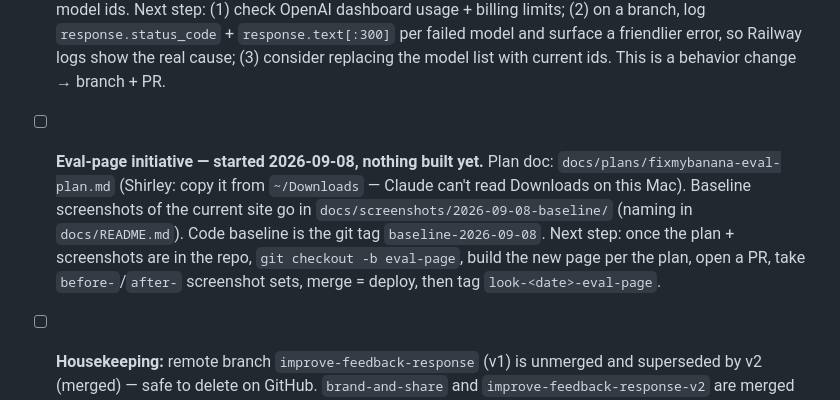
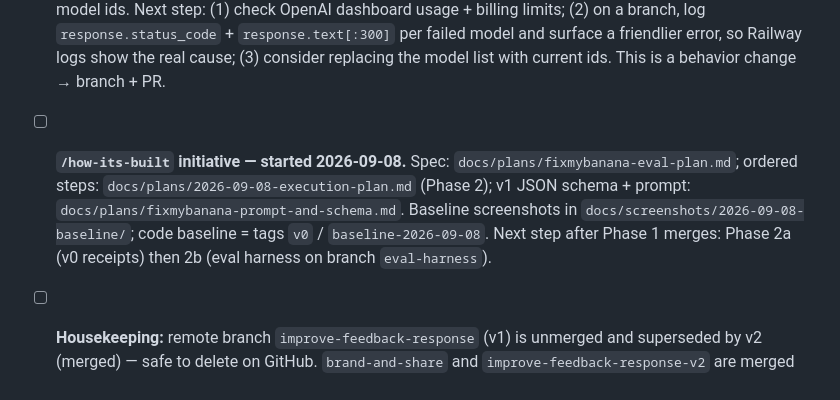
Before and after one commit to shhirl/fixmybanana, a Markdown page: TODO.md, the part around the change. Rendered like a GitHub page.

```diff
--- a/TODO.md
+++ b/TODO.md
@@ -7,8 +7,7 @@ Living doc. Add new items at the top of each section. Move done items to "Done"
 ## Now / next
 
 - [ ] **🔴 Live site analysis is broken (seen 2026-09-08).** Uploading a handstand photo returns "All Vision Models Failed. Please Try Again." (screenshot notes in `docs/screenshots/2026-09-08-baseline/README.md`). The key check against `/v1/models` passes, so the key is valid; all three chat-completions calls (`gpt-4o`, `gpt-4-turbo`, `gpt-4-turbo-2024-04-09`) return non-200 and `app.py` silently swallows the status/body (loop around line 218 — no logging). Most likely: OpenAI billing hard cap / insufficient_quota, or deprecated model ids. Next step: (1) check OpenAI dashboard usage + billing limits; (2) on a branch, log `response.status_code` + `response.text[:300]` per failed model and surface a friendlier error, so Railway logs show the real cause; (3) consider replacing the model list with current ids. This is a behavior change → branch + PR.
-- [ ] **Eval-page initiative — started 2026-09-08, nothing built yet.** Plan doc: `docs/plans/fixmybanana-eval-plan.md` (Shirley: copy it from `~/Downloads` — Claude can't read Downloads on this Mac). Baseline screenshots of the current site go in `docs/screenshots/2026-09-08-baseline/` (naming in `docs/README.md`). Code baseline is the git tag `baseline-2026-09-08`.
-  Next step: once the plan + screenshots are in the repo, `git checkout -b eval-page`, build the new page per the plan, open a PR, take `before-`/`after-` screenshot sets, merge = deploy, then tag `look-<date>-eval-page`.
+- [ ] **`/how-its-built` initiative — started 2026-09-08.** Spec: `docs/plans/fixmybanana-eval-plan.md`; ordered steps: `docs/plans/2026-09-08-execution-plan.md` (Phase 2); v1 JSON schema + prompt: `docs/plans/fixmybanana-prompt-and-schema.md`. Baseline screenshots in `docs/screenshots/2026-09-08-baseline/`; code baseline = tags `v0` / `baseline-2026-09-08`. Next step after Phase 1 merges: Phase 2a (v0 receipts) then 2b (eval harness on branch `eval-harness`).
 - [ ] **Housekeeping:** remote branch `improve-feedback-response` (v1) is unmerged and superseded by v2 (merged) — safe to delete on GitHub. `brand-and-share` and `improve-feedback-response-v2` are merged and can be deleted too.
 - [ ] **Merge PR #7** (`dedupe-footer-link`) — removes the redundant whirleyworld.com footer link ("Built by Shirley He" already links there). One-line change; merging deploys it.
 - [ ] **Phone-test the share card on the live site.** Upload a photo → tap "Share it" → native share sheet should open with the score-card PNG attached. Desktop should download the PNG + copy share text. (Client-side JS — never manually tested; costs one OpenAI call + one of the 5/day rate-limit slots.)
```
Also changed, not shown: docs/plans/2026-09-08-execution-plan.md (+30 -8 lines), docs/plans/fixmybanana-prompt-and-schema.md (added, +100 -0 lines).
